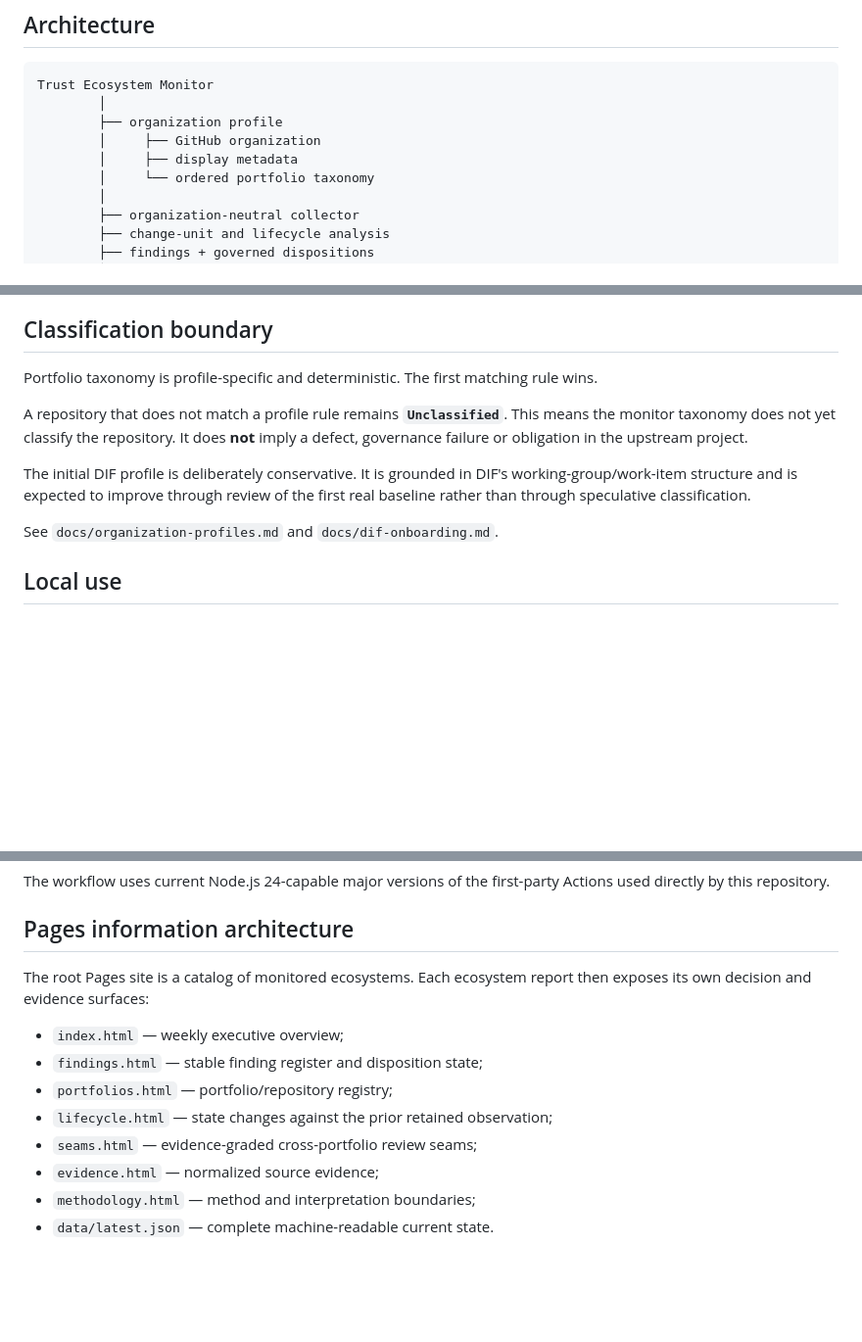
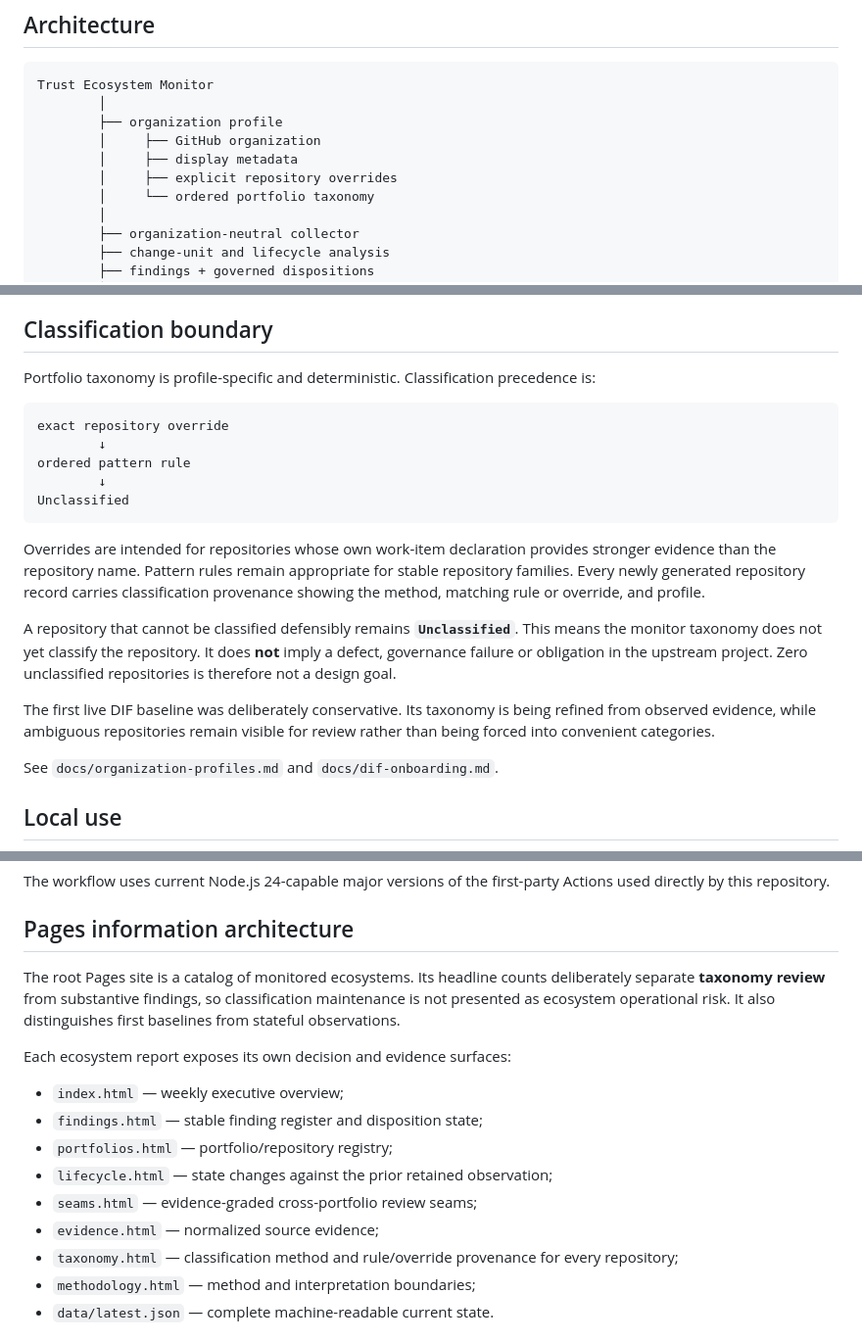
Before and after one commit to sankarshanmukhopadhyay/toip-portfolio-monitor, a Markdown page: README.md, 3 parts joined by grey strips. Shown at 98% size. GitHub-like rendering; blank space fills up the shorter version.

Commit message:
docs: explain taxonomy provenance and catalog signal separation

````diff
--- a/README.md
+++ b/README.md
@@ -37,6 +37,7 @@ Trust Ecosystem Monitor
         ├── organization profile
         │     ├── GitHub organization
         │     ├── display metadata
+        │     ├── explicit repository overrides
         │     └── ordered portfolio taxonomy
         │
         ├── organization-neutral collector
@@ -80,11 +81,21 @@ Historical `toip-*` stable identifiers are intentionally preserved where they al
 
 ## Classification boundary
 
-Portfolio taxonomy is profile-specific and deterministic. The first matching rule wins.
+Portfolio taxonomy is profile-specific and deterministic. Classification precedence is:
 
-A repository that does not match a profile rule remains **`Unclassified`**. This means the monitor taxonomy does not yet classify the repository. It does **not** imply a defect, governance failure or obligation in the upstream project.
+```text
+exact repository override
+        ↓
+ordered pattern rule
+        ↓
+Unclassified
+```
 
-The initial DIF profile is deliberately conservative. It is grounded in DIF's working-group/work-item structure and is expected to improve through review of the first real baseline rather than through speculative classification.
+Overrides are intended for repositories whose own work-item declaration provides stronger evidence than the repository name. Pattern rules remain appropriate for stable repository families. Every newly generated repository record carries classification provenance showing the method, matching rule or override, and profile.
+
+A repository that cannot be classified defensibly remains **`Unclassified`**. This means the monitor taxonomy does not yet classify the repository. It does **not** imply a defect, governance failure or obligation in the upstream project. Zero unclassified repositories is therefore not a design goal.
+
+The first live DIF baseline was deliberately conservative. Its taxonomy is being refined from observed evidence, while ambiguous repositories remain visible for review rather than being forced into convenient categories.
 
 See `docs/organization-profiles.md` and `docs/dif-onboarding.md`.
 
@@ -145,7 +156,9 @@ The workflow uses current Node.js 24-capable major versions of the first-party A
 
 ## Pages information architecture
 
-The root Pages site is a catalog of monitored ecosystems. Each ecosystem report then exposes its own decision and evidence surfaces:
+The root Pages site is a catalog of monitored ecosystems. Its headline counts deliberately separate **taxonomy review** from substantive findings, so classification maintenance is not presented as ecosystem operational risk. It also distinguishes first baselines from stateful observations.
+
+Each ecosystem report exposes its own decision and evidence surfaces:
 
 - `index.html` — weekly executive overview;
 - `findings.html` — stable finding register and disposition state;
@@ -153,6 +166,7 @@ The root Pages site is a catalog of monitored ecosystems. Each ecosystem report
 - `lifecycle.html` — state changes against the prior retained observation;
 - `seams.html` — evidence-graded cross-portfolio review seams;
 - `evidence.html` — normalized source evidence;
+- `taxonomy.html` — classification method and rule/override provenance for every repository;
 - `methodology.html` — method and interpretation boundaries;
 - `data/latest.json` — complete machine-readable current state.
 
````
